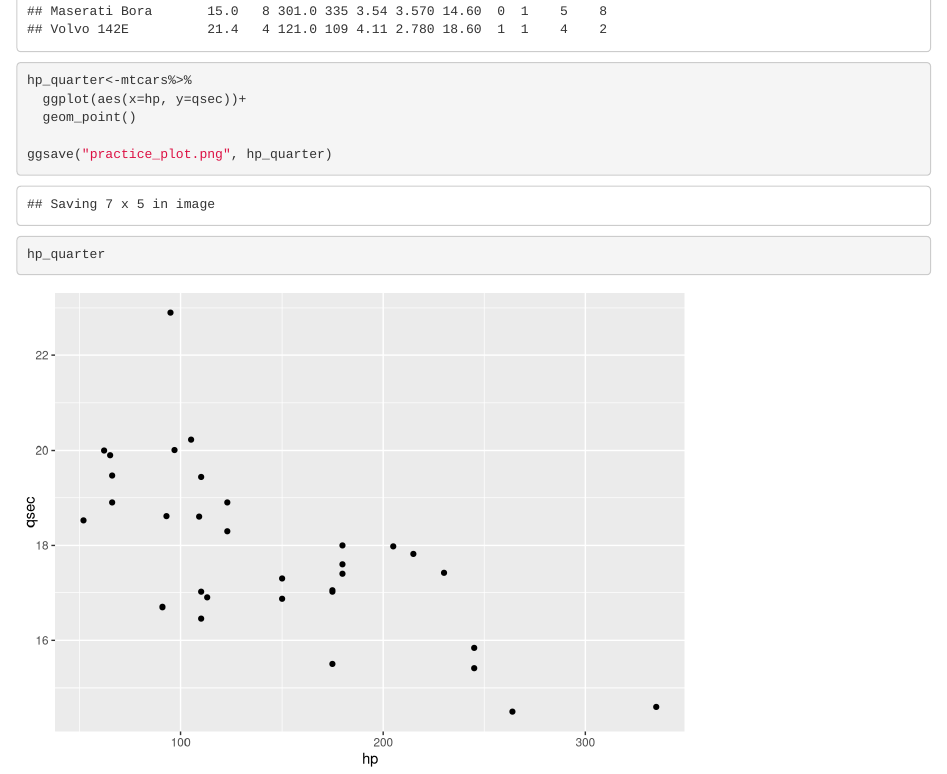
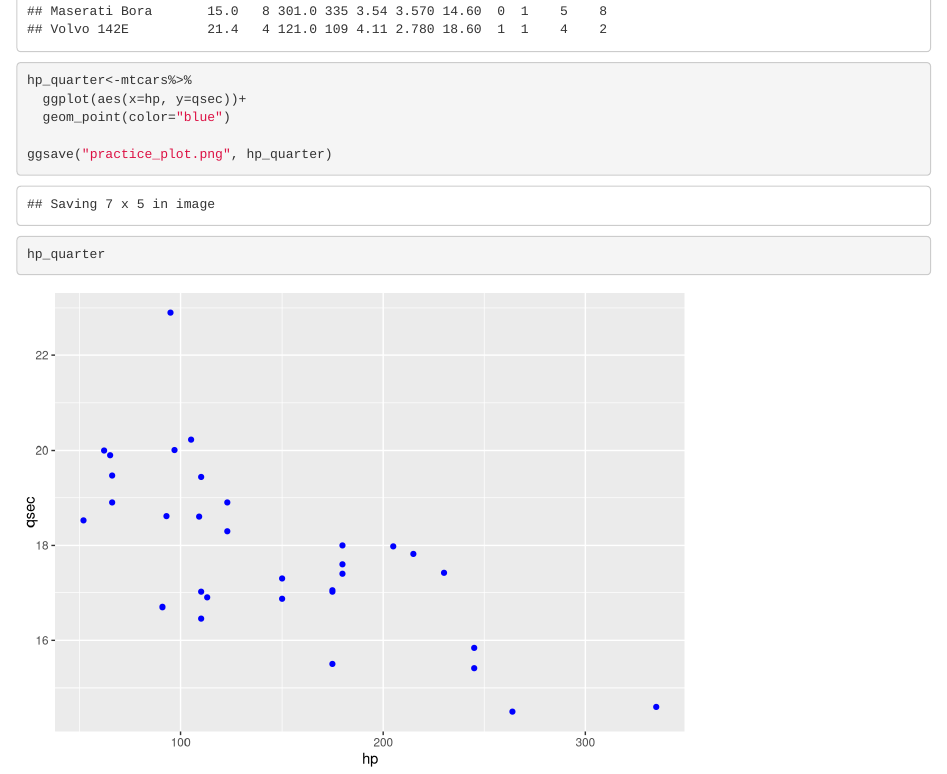
Before and after one commit to Dominic-Ruggiero/my_first_repo, an R Markdown document (practice_plot_github.Rmd): the page in a window 1100 px wide, from 760 px down. Rendered offline with R 4.5, knitr and Pandoc, with nearby package versions.

Commit message:
added a blue color to the practice plot

```diff
--- a/practice_plot_github.Rmd
+++ b/practice_plot_github.Rmd
@@ -17,7 +17,7 @@ mtcars
 
 hp_quarter<-mtcars%>%
   ggplot(aes(x=hp, y=qsec))+
-  geom_point()
+  geom_point(color="blue")
 
 ggsave("practice_plot.png", hp_quarter)
 
```
Also changed, not shown: practice_plot.png, practice_plot_github.html.
